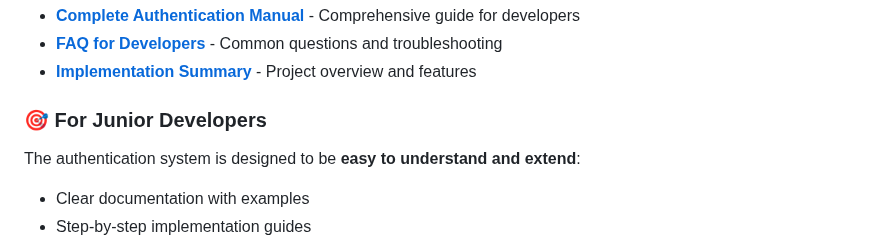
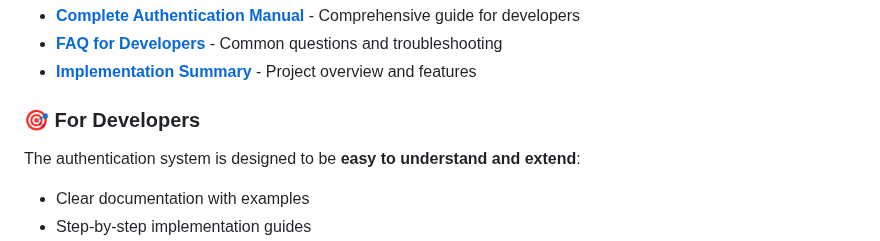
Before and after one commit to edmundgray/Registry-Services-Frontend, a Markdown page: README.md, the part around the change. Drawn GitHub-style.

```diff
--- a/README.md
+++ b/README.md
@@ -16,7 +16,7 @@ This project includes a comprehensive JWT-based authentication system with three
 - **[FAQ for Developers](FAQ_FOR_DEVELOPERS.md)** - Common questions and troubleshooting
 - **[Implementation Summary](IMPLEMENTATION_SUMMARY.md)** - Project overview and features
 
-### 🎯 For Junior Developers
+### 🎯 For Developers
 
 The authentication system is designed to be **easy to understand and extend**:
 
```
